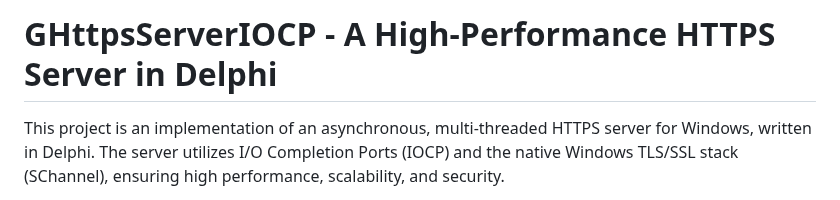
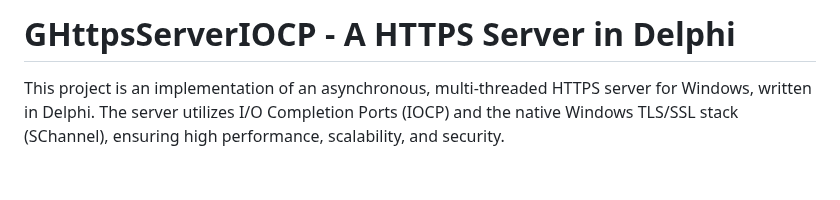
Before and after one commit to gecko-71/GHttpsIOCPSvr, a Markdown page: README.md, the part around the change. Drawn GitHub-style; blank space fills up the shorter version.

```diff
--- a/README.md
+++ b/README.md
@@ -1,4 +1,4 @@
-# GHttpsServerIOCP - A High-Performance HTTPS Server in Delphi
+# GHttpsServerIOCP - A HTTPS Server in Delphi
 
 This project is an implementation of an asynchronous, multi-threaded HTTPS server for Windows, written in Delphi. The server utilizes I/O Completion Ports (IOCP) and the native Windows TLS/SSL stack (SChannel), ensuring high performance, scalability, and security.
 
```
